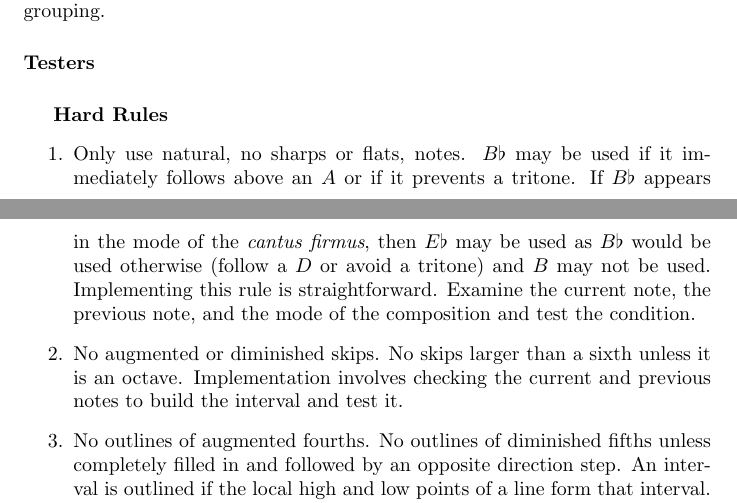
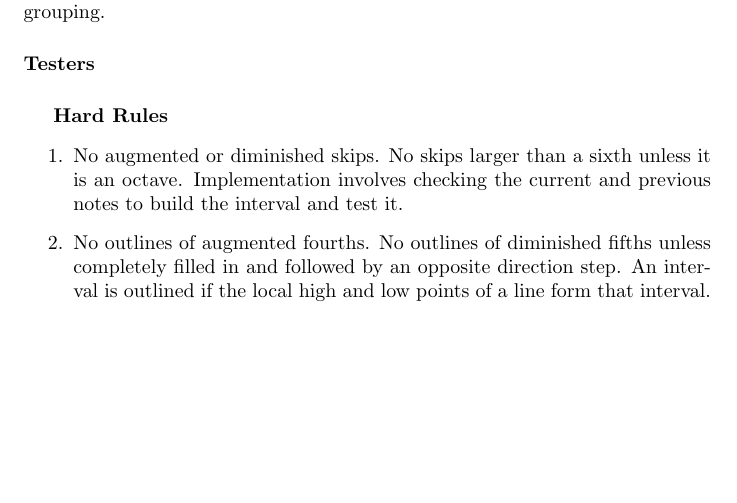
Before and after one commit to anasazi/Multi-Agent-AI-Music-Composition, a LaTeX thesis (paper/thesis.tex, which reads paper/agents.tex): two parts of pages 4 and 5 of 7 before the commit and part of page 4 of 7 after it, the two joined at a grey line, cut so that both start at the same text, the shorter picture padded with empty space. Compiled offline with pdfLaTeX.

Commit message:
removed some spurious sections in the agents appendix

```diff
--- a/paper/agents.tex
+++ b/paper/agents.tex
@@ -26,10 +26,6 @@ Thus, no generator agents fall within the General Counterpoint Rules grouping.
 \paragraph{Testers}
 \subparagraph{Hard Rules}
 	\begin{enumerate}
-		\item Only use natural, no sharps or flats, notes. $B\flat$ may be used if it immediately follows above an $A$ or if it prevents a tritone.
-					If $B\flat$ appears in the mode of the \emph{cantus firmus}, then $E\flat$ may be used as $B\flat$ would be used otherwise (follow a $D$ or avoid a tritone) and $B$ may not be used.
-					Implementing this rule is straightforward. Examine the current note, the previous note, and the mode of the composition and test the condition.
-
 		\item No augmented or diminished skips. No skips larger than a sixth unless it is an octave.
 					Implementation involves checking the current and previous notes to build the interval and test it.
 
```
Also changed, not shown: paper/agents.tex (9 more changed lines).
